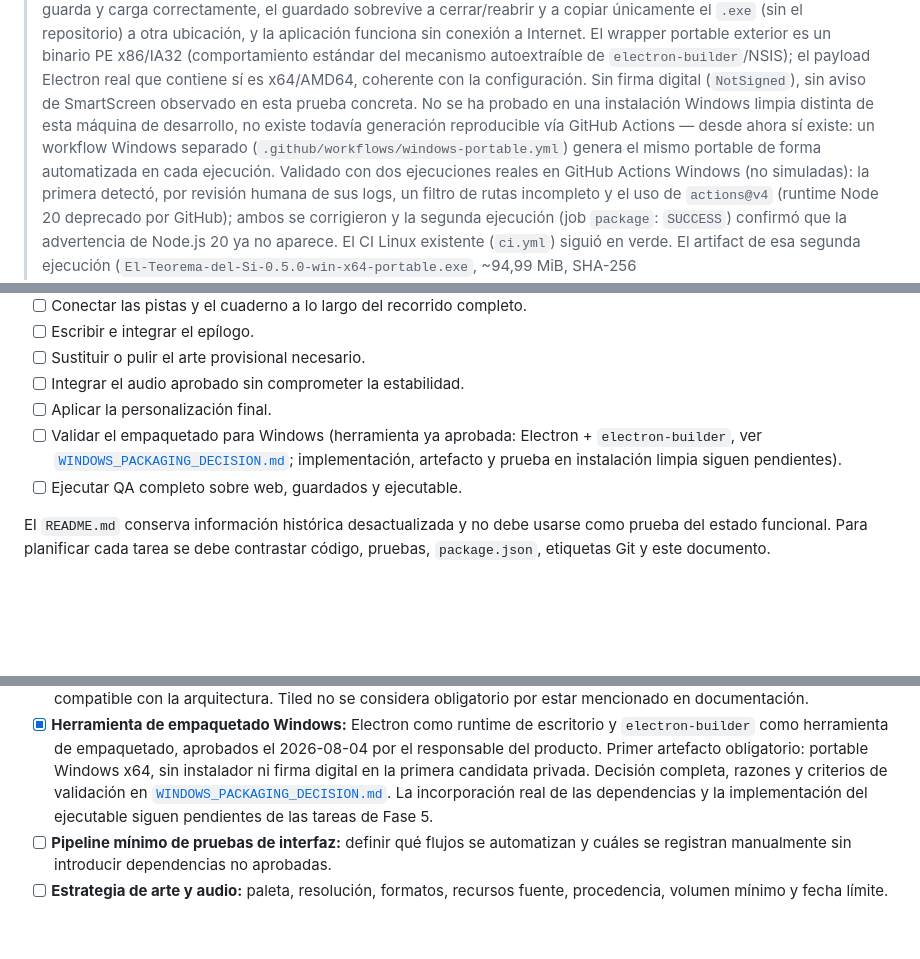
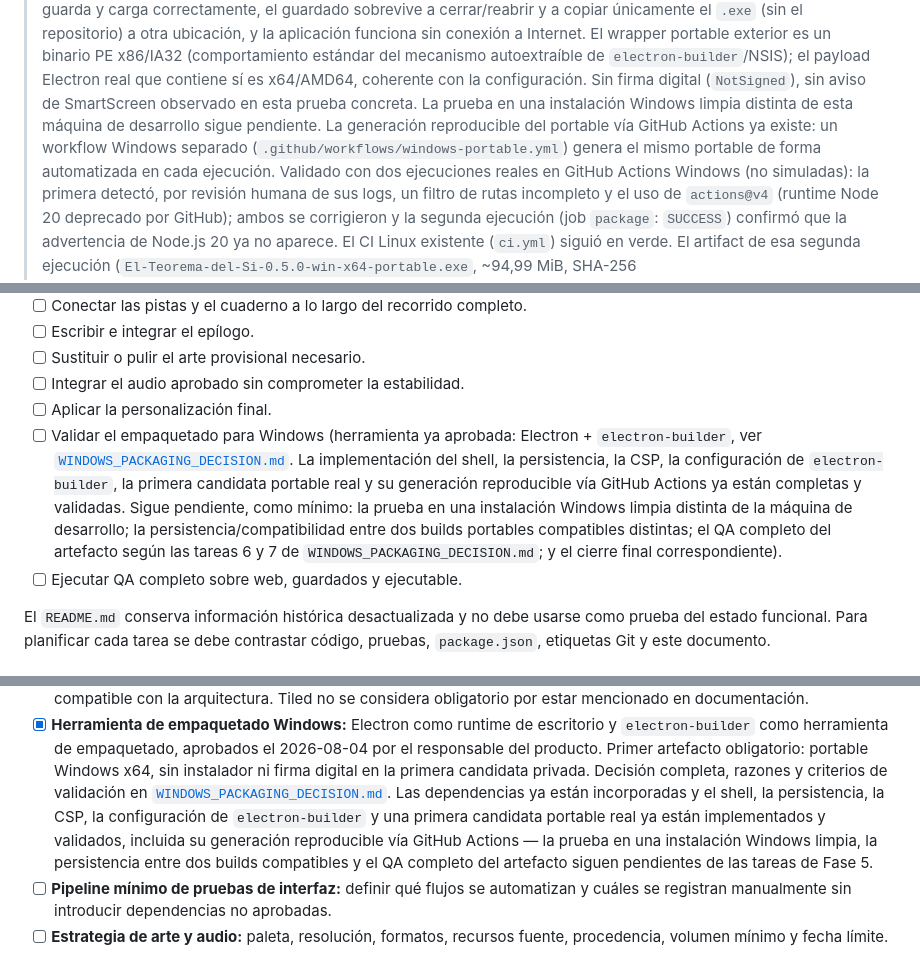
Before and after one commit to Aorus796/el-teorema-del-si-repo, a Markdown page: docs/production/V1_PRODUCTION_PLAN.md, 3 parts joined by grey strips. Drawn GitHub-style; blank space fills up the shorter version.

Commit message:
docs: fix three remaining self-contradictions about tasks 1-4's status
A final human review of PR #38 found the closing documentation for task 4
still contradicted itself in three spots, even though the code and both
real GitHub Actions Windows runs were already green:

- WINDOWS_PACKAGING_DECISION.md's task 4 entry said the three actions
  were pinned to @v7 "since the task's first commit," directly
  contradicting the very next paragraph, which correctly describes the
  first real run (31365955708) using @v4 and hitting the real Node.js 20
  deprecation warning, fixed to @v7 only afterward and confirmed by the
  second run (31369511579). Reworded to match that real chronology while
  keeping the note that v7 was verified against GitHub's actual API
  (node24 runtime).
- V1_PRODUCTION_PLAN.md's progress note read "...no existe todavia
  generacion reproducible via GitHub Actions -- desde ahora si existe:",
  an artifact of a previous edit that left the old "not yet" clause
  sitting next to the new "already exists" one. Split into two
  unambiguous sentences: the clean-install test still pending, the CI
  generation already existing.
- V1_PRODUCTION_PLAN.md's "Trabajo pendiente" entry for Windows packaging
  still said "implementacion, artefacto y prueba en instalacion limpia
  siguen pendientes," no longer true now that the shell, persistence,
  CSP, electron-builder config, and a real portable candidate (plus its
  reproducible CI generation) all exist. Reworded to list what's actually
  still pending: a clean-Windows-install test, cross-build persistence,
  and full artifact QA.

A subsequent full read-through found the same pattern once more in
V1_PRODUCTION_PLAN.md §11's already-checked "Herramienta de empaquetado
Windows" entry, whose detail text still said dependency incorporation and
executable implementation were pending -- fixed the same way, without
touching its checkbox.

No checkboxes changed anywhere in this commit; tasks 5-8 and the general
Windows-packaging checklist item stay unmarked, and Phase 5 is still not
declared complete. No code, tests, or workflow touched.

```diff
--- a/docs/production/V1_PRODUCTION_PLAN.md
+++ b/docs/production/V1_PRODUCTION_PLAN.md
@@ -60,12 +60,12 @@ completo del artefacto siguen siendo trabajo pendiente de la Fase 5.
 > `electron-builder`/NSIS); el payload Electron real que contiene sí es
 > x64/AMD64, coherente con la configuración. Sin firma digital
 > (`NotSigned`), sin aviso de SmartScreen observado en esta prueba
-> concreta. No se ha probado en una instalación Windows limpia distinta
-> de esta máquina de desarrollo, no existe todavía generación
-> reproducible vía GitHub Actions — desde ahora sí existe: un workflow
-> Windows separado (`.github/workflows/windows-portable.yml`) genera el
-> mismo portable de forma automatizada en cada ejecución. Validado con
-> dos ejecuciones reales en GitHub Actions Windows (no simuladas): la
+> concreta. La prueba en una instalación Windows limpia distinta de esta
+> máquina de desarrollo sigue pendiente. La generación reproducible del
+> portable vía GitHub Actions ya existe: un workflow Windows separado
+> (`.github/workflows/windows-portable.yml`) genera el mismo portable de
+> forma automatizada en cada ejecución. Validado con dos ejecuciones
+> reales en GitHub Actions Windows (no simuladas): la
 > primera detectó, por revisión humana de sus logs, un filtro de rutas
 > incompleto y el uso de `actions@v4` (runtime Node 20 deprecado por
 > GitHub); ambos se corrigieron y la segunda ejecución (job `package`:
@@ -123,9 +123,15 @@ etiquetas Git al comenzar cada fase.
 - [ ] Aplicar la personalización final.
 - [ ] Validar el empaquetado para Windows (herramienta ya aprobada:
   Electron + `electron-builder`, ver
-  [`WINDOWS_PACKAGING_DECISION.md`](WINDOWS_PACKAGING_DECISION.md);
-  implementación, artefacto y prueba en instalación limpia siguen
-  pendientes).
+  [`WINDOWS_PACKAGING_DECISION.md`](WINDOWS_PACKAGING_DECISION.md). La
+  implementación del shell, la persistencia, la CSP, la configuración de
+  `electron-builder`, la primera candidata portable real y su generación
+  reproducible vía GitHub Actions ya están completas y validadas. Sigue
+  pendiente, como mínimo: la prueba en una instalación Windows limpia
+  distinta de la máquina de desarrollo; la persistencia/compatibilidad
+  entre dos builds portables compatibles distintas; el QA completo del
+  artefacto según las tareas 6 y 7 de `WINDOWS_PACKAGING_DECISION.md`; y
+  el cierre final correspondiente).
 - [ ] Ejecutar QA completo sobre web, guardados y ejecutable.
 
 El `README.md` conserva información histórica desactualizada y no debe usarse
@@ -818,9 +824,13 @@ el 2 de agosto:
   artefacto obligatorio: portable Windows x64, sin instalador ni firma
   digital en la primera candidata privada. Decisión completa, razones y
   criterios de validación en
-  [`WINDOWS_PACKAGING_DECISION.md`](WINDOWS_PACKAGING_DECISION.md). La
-  incorporación real de las dependencias y la implementación del
-  ejecutable siguen pendientes de las tareas de Fase 5.
+  [`WINDOWS_PACKAGING_DECISION.md`](WINDOWS_PACKAGING_DECISION.md). Las
+  dependencias ya están incorporadas y el shell, la persistencia, la CSP,
+  la configuración de `electron-builder` y una primera candidata portable
+  real ya están implementados y validados, incluida su generación
+  reproducible vía GitHub Actions — la prueba en una instalación Windows
+  limpia, la persistencia entre dos builds compatibles y el QA completo
+  del artefacto siguen pendientes de las tareas de Fase 5.
 - [ ] **Pipeline mínimo de pruebas de interfaz:** definir qué flujos se
   automatizan y cuáles se registran manualmente sin introducir dependencias
   no aprobadas.
```
Also changed, not shown: docs/production/WINDOWS_PACKAGING_DECISION.md (+7 -6 lines).
